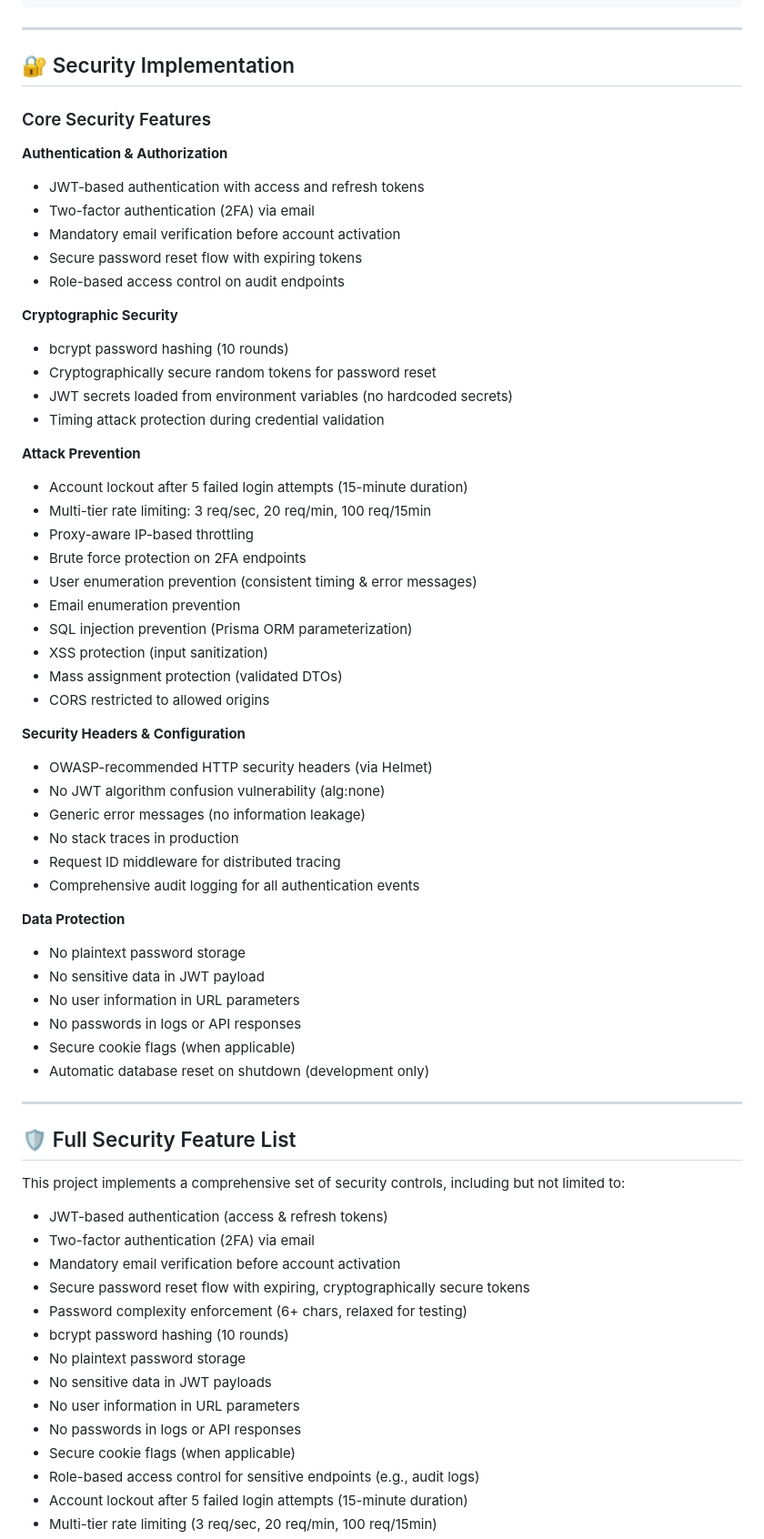
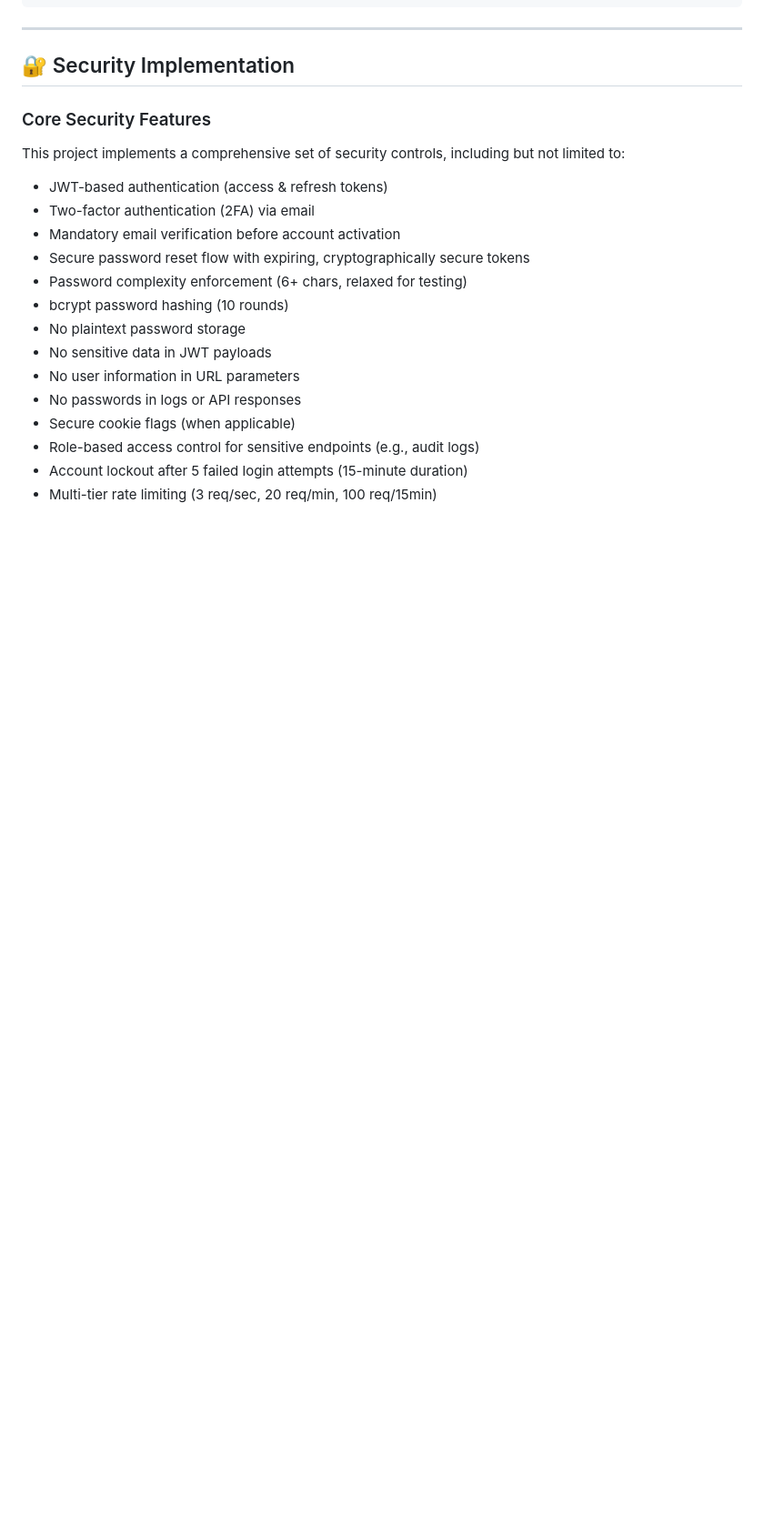
Before and after one commit to MissNapalm/nestjsauth, a Markdown page: README.md, the part around one of its changes. Shown at 91% size. Rendered like a GitHub page; blank space fills up the shorter version.

Commit message:
docs: expand and consolidate security features in README

```diff
--- a/README.md
+++ b/README.md
@@ -66,51 +66,6 @@ nestauth/
 
 ### Core Security Features
 
-**Authentication & Authorization**
-- JWT-based authentication with access and refresh tokens
-- Two-factor authentication (2FA) via email
-- Mandatory email verification before account activation
-- Secure password reset flow with expiring tokens
-- Role-based access control on audit endpoints
-
-**Cryptographic Security**
-- bcrypt password hashing (10 rounds)
-- Cryptographically secure random tokens for password reset
-- JWT secrets loaded from environment variables (no hardcoded secrets)
-- Timing attack protection during credential validation
-
-**Attack Prevention**
-- Account lockout after 5 failed login attempts (15-minute duration)
-- Multi-tier rate limiting: 3 req/sec, 20 req/min, 100 req/15min
-- Proxy-aware IP-based throttling
-- Brute force protection on 2FA endpoints
-- User enumeration prevention (consistent timing & error messages)
-- Email enumeration prevention
-- SQL injection prevention (Prisma ORM parameterization)
-- XSS protection (input sanitization)
-- Mass assignment protection (validated DTOs)
-- CORS restricted to allowed origins
-
-**Security Headers & Configuration**
-- OWASP-recommended HTTP security headers (via Helmet)
-- No JWT algorithm confusion vulnerability (alg:none)
-- Generic error messages (no information leakage)
-- No stack traces in production
-- Request ID middleware for distributed tracing
-- Comprehensive audit logging for all authentication events
-
-**Data Protection**
-- No plaintext password storage
-- No sensitive data in JWT payload
-- No user information in URL parameters
-- No passwords in logs or API responses
-- Secure cookie flags (when applicable)
-- Automatic database reset on shutdown (development only)
-
----
-
-## 🛡️ Full Security Feature List
-
 This project implements a comprehensive set of security controls, including but not limited to:
 
 - JWT-based authentication (access & refresh tokens)
```
Also changed, not shown: other parts of README.md (+3 -0 lines).
